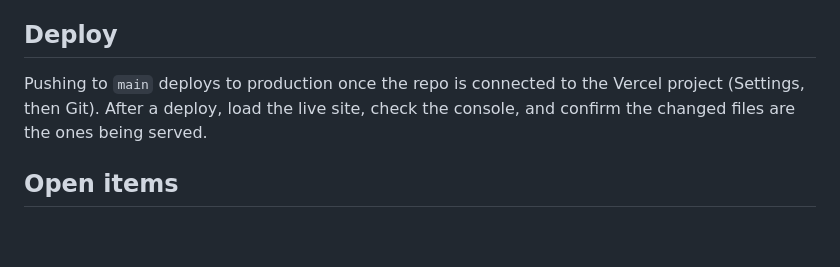
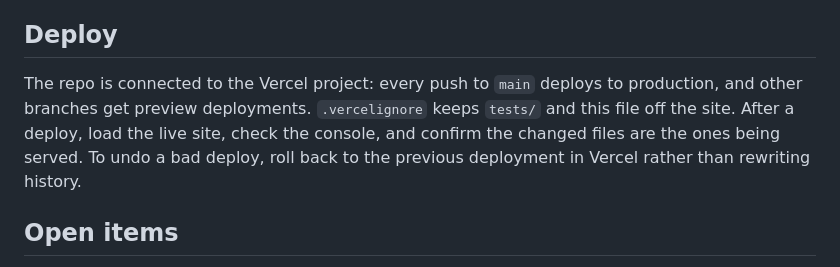
Before and after one commit to Paztulyo/bantay, a Markdown page: CLAUDE.md, the part around the change. GitHub-like rendering; blank space fills up the shorter version.

Commit message:
Note in CLAUDE.md that pushes to main now deploy
Co-Authored-By: Claude Opus 5.5 <noreply@anthropic.com>
Claude-Session: https://claude.ai/code/session_019h8A4NRMfjK8Rkee27fnN7

```diff
--- a/CLAUDE.md
+++ b/CLAUDE.md
@@ -65,8 +65,10 @@ npm test          # in a second terminal; or: node run-all.js burn_test tip_test
 
 ## Deploy
 
-Pushing to `main` deploys to production once the repo is connected to the Vercel project (Settings, then Git). After a
-deploy, load the live site, check the console, and confirm the changed files are the ones being served.
+The repo is connected to the Vercel project: every push to `main` deploys to production, and other branches get preview
+deployments. `.vercelignore` keeps `tests/` and this file off the site. After a deploy, load the live site, check the
+console, and confirm the changed files are the ones being served. To undo a bad deploy, roll back to the previous
+deployment in Vercel rather than rewriting history.
 
 ## Open items
 
```
